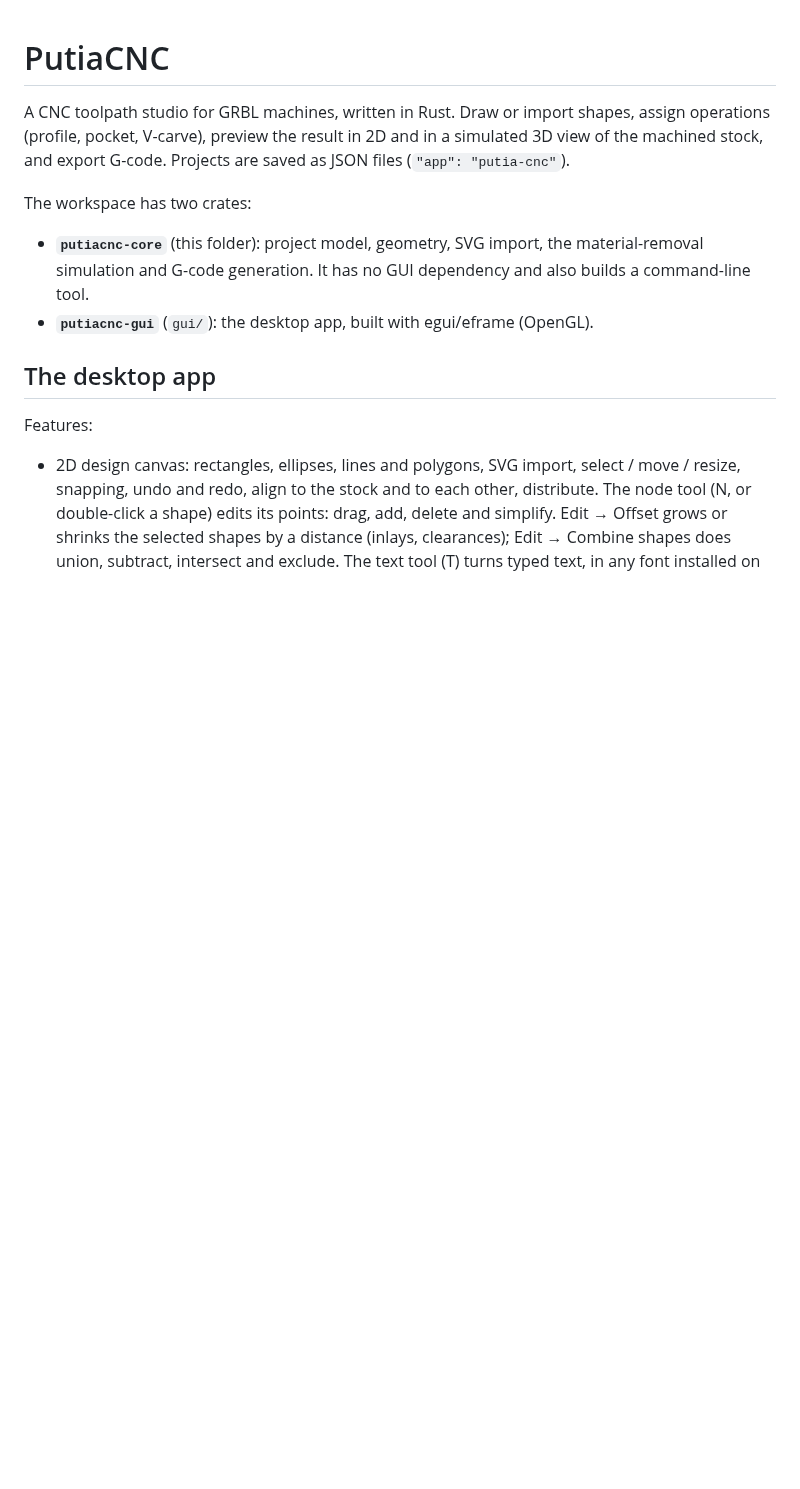
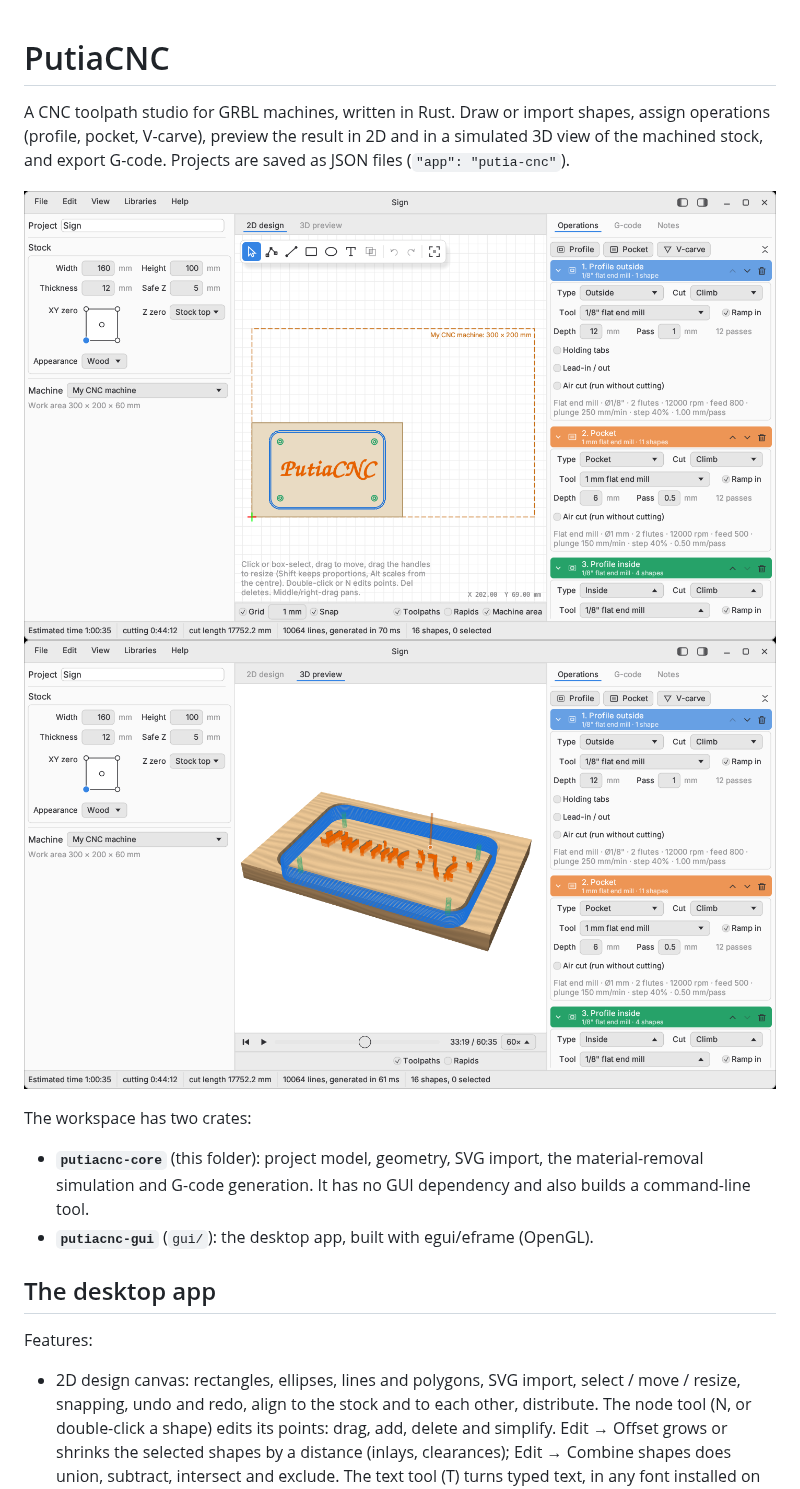
Before and after one commit to tonyrh/putiacnc, a Markdown page: README.md, the part around the change. GitHub-like rendering; pictures changed too: docs/screenshot-2d.png (added), docs/screenshot-3d.png (added); blank space fills up the shorter version.

Commit message:
README: screenshots
Co-Authored-By: Claude Sonnet 5.5 <noreply@anthropic.com>
Claude-Session: https://claude.ai/code/session_01J6kk3u45i17Q6y9jCcitHw

```diff
--- a/README.md
+++ b/README.md
@@ -3,6 +3,9 @@
 A CNC toolpath studio for GRBL machines, written in Rust. Draw or import shapes, assign operations
 (profile, pocket, V-carve), preview the result in 2D and in a simulated 3D view of the machined
 stock, and export G-code. Projects are saved as JSON files (`"app": "putia-cnc"`).
+
+![PutiaCNC: 2D design with three operations](docs/screenshot-2d.png)
+![PutiaCNC: 3D preview of the cut in progress](docs/screenshot-3d.png)
 
 The workspace has two crates:
 
```
